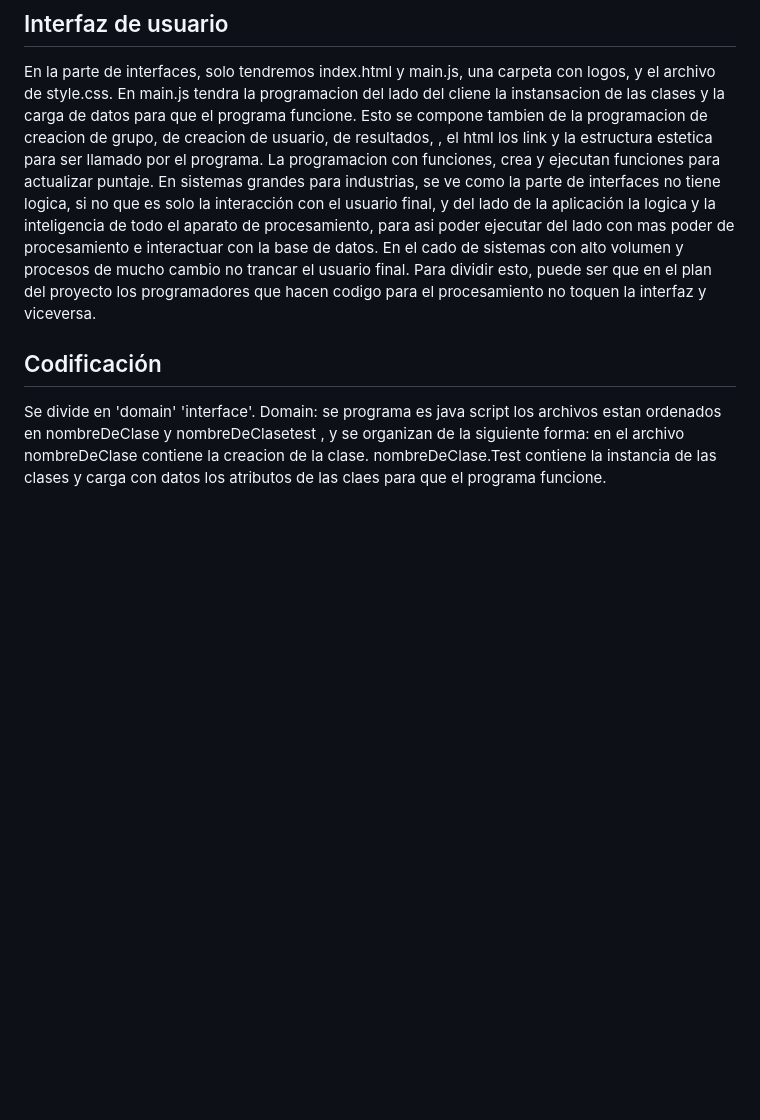
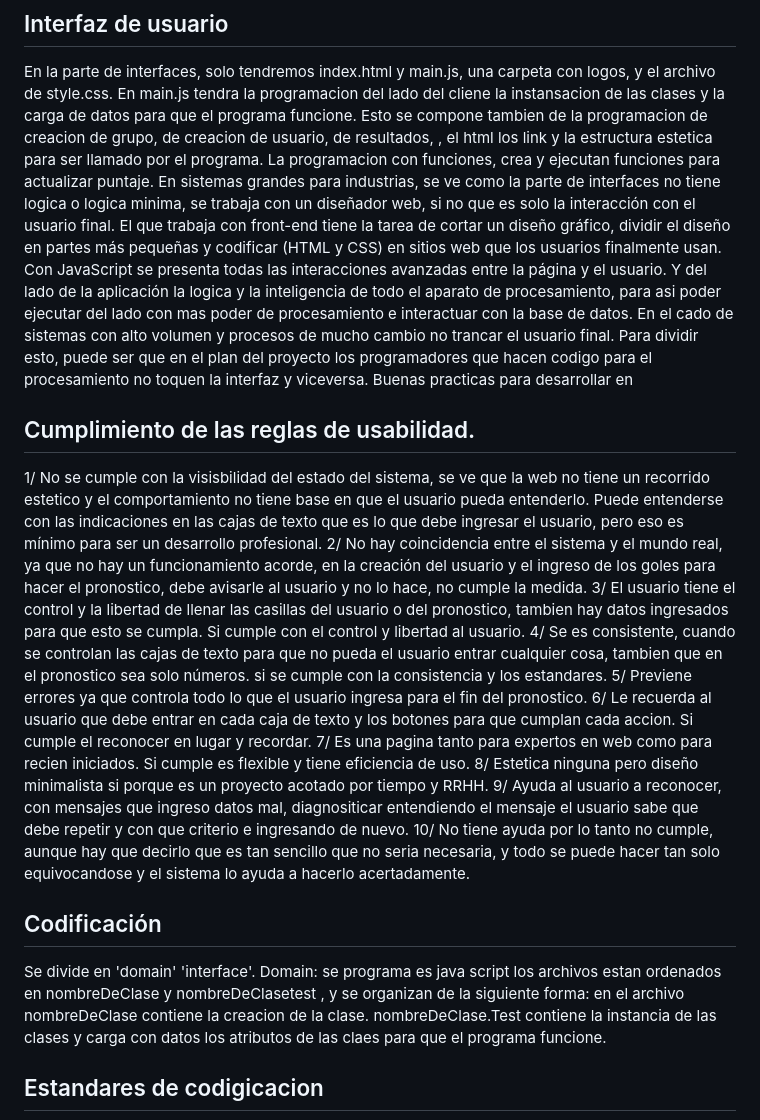
Before and after one commit to leonardofiorentino/obligatorio-n3a-fiorentino, a Markdown page: docs/informe2.md, the part around the change printed below. Drawn GitHub-style; blank space fills up the shorter version.

```diff
--- a/docs/informe2.md
+++ b/docs/informe2.md
@@ -30,8 +30,23 @@
 ## Interfaz de usuario
 En la parte de interfaces, solo tendremos index.html y main.js, una carpeta con logos, y el archivo de style.css.
 En main.js tendra la programacion del lado del cliene la instansacion de las clases y la carga de datos para que el programa funcione. Esto se compone tambien de la programacion de creacion de grupo, de creacion de usuario, de resultados, , el html los link y la estructura estetica para ser llamado por el programa. La programacion con funciones, crea y ejecutan funciones para actualizar puntaje.
-En sistemas grandes para industrias, se ve como la parte de interfaces no tiene logica, si no que es solo la interacción con el usuario final, y del lado de la aplicación la logica y la inteligencia de todo el aparato de procesamiento, para asi poder ejecutar del lado con mas poder de procesamiento e interactuar con la base de datos. En el cado de sistemas con alto volumen y procesos de mucho cambio no trancar el usuario final.
+En sistemas grandes para industrias, se ve como la parte de interfaces no tiene logica o logica minima, se trabaja con un diseñador web, si no que es solo la interacción con el usuario final.
+El que trabaja con front-end tiene la tarea de cortar un diseño gráfico, dividir el diseño en partes más pequeñas y codificar (HTML y CSS) en sitios web que los usuarios finalmente usan. Con JavaScript se presenta todas las interacciones avanzadas entre la página y el usuario.
+Y del lado de la aplicación la logica y la inteligencia de todo el aparato de procesamiento, para asi poder ejecutar del lado con mas poder de procesamiento e interactuar con la base de datos. En el cado de sistemas con alto volumen y procesos de mucho cambio no trancar el usuario final.
 Para dividir esto, puede ser que en el plan del proyecto los programadores que hacen codigo para el procesamiento no toquen la interfaz y viceversa.
+Buenas practicas para desarrollar en
+## Cumplimiento de las reglas de usabilidad.
+1/ No se cumple con la visisbilidad del estado del sistema, se ve que la web no tiene un recorrido estetico y el comportamiento no tiene base en que el usuario pueda entenderlo.
+Puede entenderse con las indicaciones en las cajas de texto que es lo que debe ingresar el usuario, pero eso es mínimo para ser un desarrollo profesional.
+2/ No hay coincidencia entre el sistema y el mundo real, ya que no hay un funcionamiento acorde, en la creación del usuario y el ingreso de los goles para hacer el pronostico, debe avisarle al usuario y no lo hace, no cumple la medida.
+3/ El usuario tiene el control y la libertad de llenar las casillas del usuario o del pronostico, tambien hay datos ingresados para que esto se cumpla. Si cumple con el control y libertad al usuario.
+4/ Se es consistente, cuando se controlan las cajas de texto para que no pueda el usuario entrar cualquier cosa, tambien que en el pronostico sea solo números. si se cumple con la consistencia y los estandares.
+5/ Previene errores ya que controla todo lo que el usuario ingresa para el fin del pronostico.
+6/ Le recuerda al usuario que debe entrar en cada caja de texto y los botones para que cumplan cada accion. Si cumple el reconocer en lugar y recordar.
+7/ Es una pagina tanto para expertos en web como para recien iniciados. Si cumple es flexible y tiene eficiencia de uso.
+8/ Estetica ninguna pero diseño minimalista si porque es un proyecto acotado por tiempo y RRHH.
+9/ Ayuda al usuario a reconocer, con mensajes que ingreso datos mal, diagnositicar entendiendo el mensaje el usuario sabe que debe repetir y con que criterio e ingresando de nuevo.
+10/ No tiene ayuda por lo tanto no cumple, aunque hay que decirlo que es tan sencillo que no seria necesaria, y todo se puede hacer tan solo equivocandose y el sistema lo ayuda a hacerlo acertadamente.
 
 ## Codificación
 Se divide en 'domain' 'interface'.
@@ -40,4 +55,5 @@ se programa es java script los archivos estan ordenados en nombreDeClase y nombr
 en el archivo nombreDeClase contiene la creacion de la clase.
 nombreDeClase.Test contiene la instancia de las clases y carga con datos los atributos de las claes para que el programa funcione.
 
+## Estandares de codigicacion
 
```
Also changed, not shown: other parts of docs/informe2.md (+9 -1 lines), docs/image-1.png (added), docs/image-2.png (added), docs/image.png (added).
